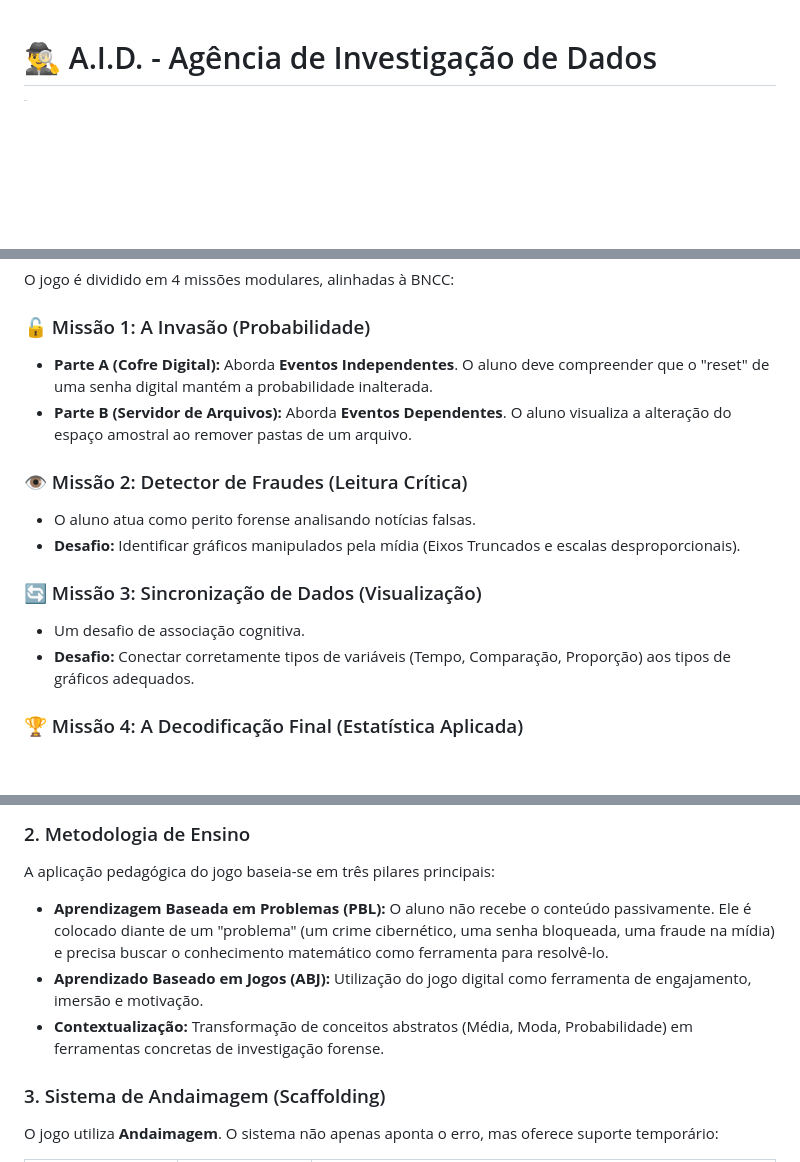
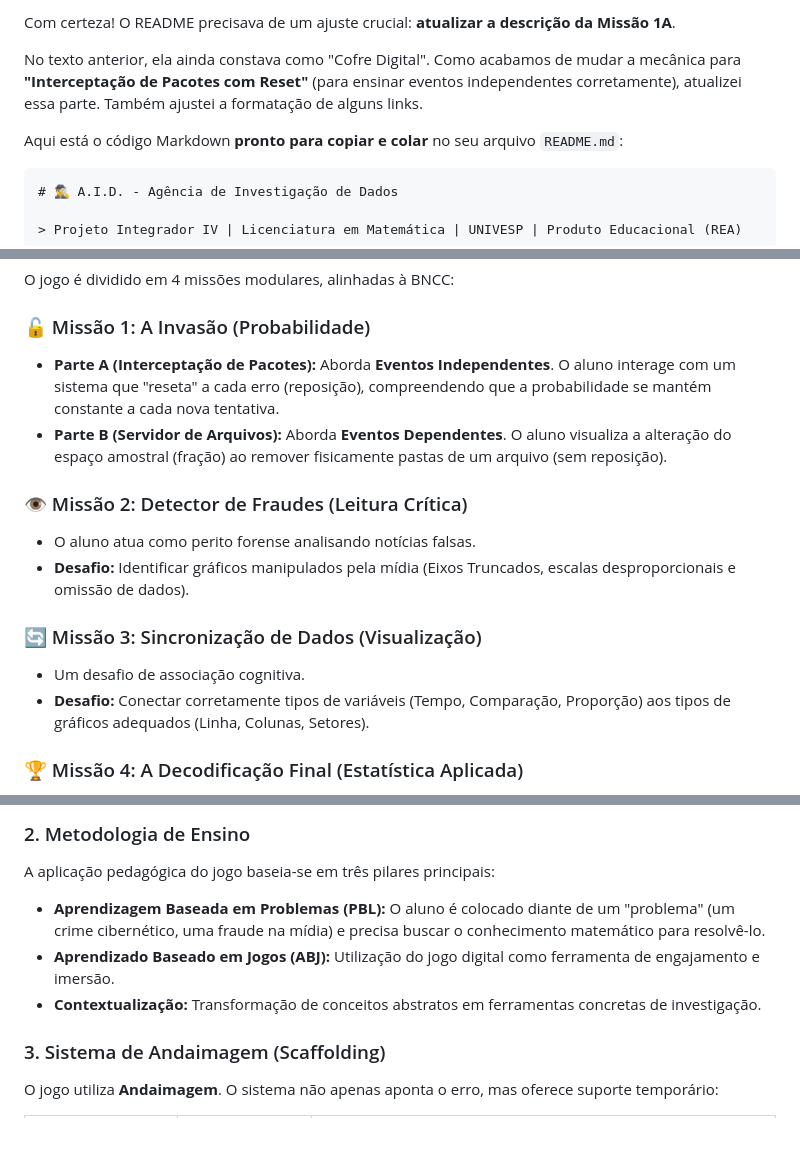
Before and after one commit to profsergioericmatematica/Projeto-Integrador-IV-UNIVESP-AID-Agencia-de-Investigao-de-Dados, a Markdown page: README.md, 3 parts joined by grey strips. Rendered like a GitHub page; blank space fills up the shorter version.

````diff
--- a/README.md
+++ b/README.md
@@ -1,3 +1,10 @@
+Com certeza! O README precisava de um ajuste crucial: **atualizar a descrição da Missão 1A**.
+
+No texto anterior, ela ainda constava como "Cofre Digital". Como acabamos de mudar a mecânica para **"Interceptação de Pacotes com Reset"** (para ensinar eventos independentes corretamente), atualizei essa parte. Também ajustei a formatação de alguns links.
+
+Aqui está o código Markdown **pronto para copiar e colar** no seu arquivo `README.md`:
+
+```markdown
 # 🕵️‍♂️ A.I.D. - Agência de Investigação de Dados
 
 > Projeto Integrador IV | Licenciatura em Matemática | UNIVESP | Produto Educacional (REA)
@@ -75,18 +82,18 @@ O jogo é dividido em 4 missões modulares, alinhadas à BNCC:
 
 ### 🔓 Missão 1: A Invasão (Probabilidade)
 
-* **Parte A (Cofre Digital):** Aborda **Eventos Independentes**. O aluno deve compreender que o "reset" de uma senha digital mantém a probabilidade inalterada.
-* **Parte B (Servidor de Arquivos):** Aborda **Eventos Dependentes**. O aluno visualiza a alteração do espaço amostral ao remover pastas de um arquivo.
+* **Parte A (Interceptação de Pacotes):** Aborda **Eventos Independentes**. O aluno interage com um sistema que "reseta" a cada erro (reposição), compreendendo que a probabilidade se mantém constante a cada nova tentativa.
+* **Parte B (Servidor de Arquivos):** Aborda **Eventos Dependentes**. O aluno visualiza a alteração do espaço amostral (fração) ao remover fisicamente pastas de um arquivo (sem reposição).
 
 ### 👁️ Missão 2: Detector de Fraudes (Leitura Crítica)
 
 * O aluno atua como perito forense analisando notícias falsas.
-* **Desafio:** Identificar gráficos manipulados pela mídia (Eixos Truncados e escalas desproporcionais).
+* **Desafio:** Identificar gráficos manipulados pela mídia (Eixos Truncados, escalas desproporcionais e omissão de dados).
 
 ### 🔄 Missão 3: Sincronização de Dados (Visualização)
 
 * Um desafio de associação cognitiva.
-* **Desafio:** Conectar corretamente tipos de variáveis (Tempo, Comparação, Proporção) aos tipos de gráficos adequados.
+* **Desafio:** Conectar corretamente tipos de variáveis (Tempo, Comparação, Proporção) aos tipos de gráficos adequados (Linha, Colunas, Setores).
 
 ### 🏆 Missão 4: A Decodificação Final (Estatística Aplicada)
 
@@ -126,10 +133,9 @@ Utilizamos a abordagem do **Design Thinking**:
 
 A aplicação pedagógica do jogo baseia-se em três pilares principais:
 
-* **Aprendizagem Baseada em Problemas (PBL):** O aluno não recebe o conteúdo passivamente. Ele é colocado diante de um "problema" (um crime cibernético, uma senha bloqueada, uma fraude na mídia) e precisa buscar o conhecimento matemático como ferramenta para resolvê-lo.
-* **Aprendizado Baseado em Jogos (ABJ):** Utilização do jogo digital como ferramenta de engajamento, imersão e motivação.
-* **Contextualização:** Transformação de conceitos abstratos (Média, Moda, Probabilidade) em ferramentas concretas de investigação forense.
-
+* **Aprendizagem Baseada em Problemas (PBL):** O aluno é colocado diante de um "problema" (um crime cibernético, uma fraude na mídia) e precisa buscar o conhecimento matemático para resolvê-lo.
+* **Aprendizado Baseado em Jogos (ABJ):** Utilização do jogo digital como ferramenta de engajamento e imersão.
+* **Contextualização:** Transformação de conceitos abstratos em ferramentas concretas de investigação.
 
 ### 3. Sistema de Andaimagem (Scaffolding)
 
````
Also changed, not shown: other parts of README.md (+13 -13 lines).
